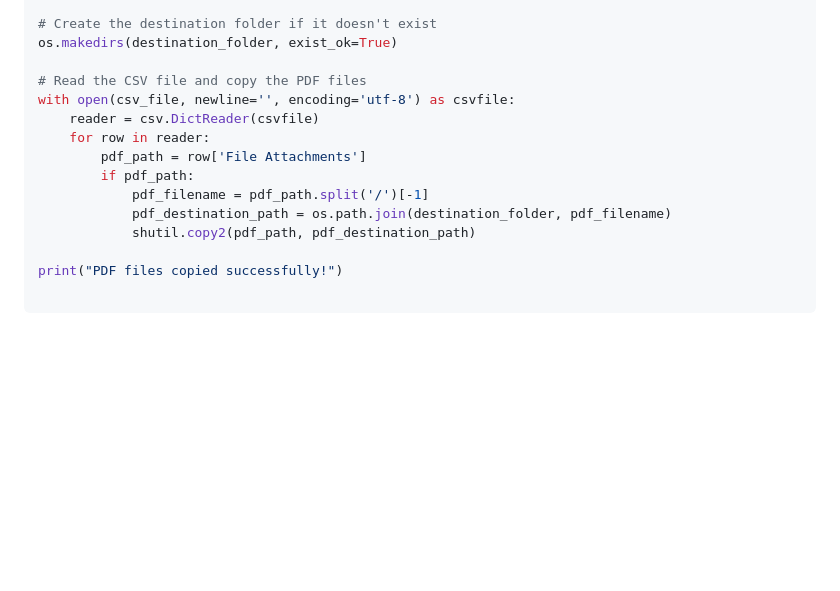
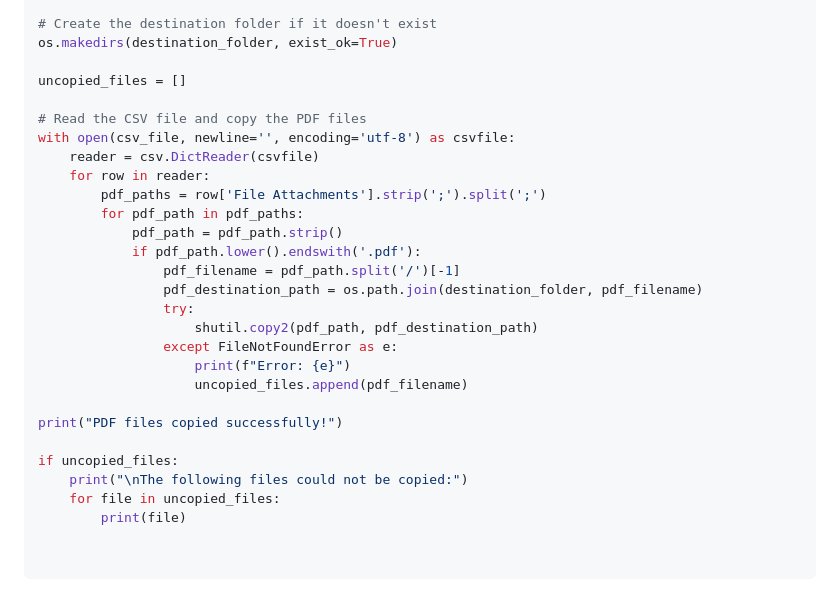
Before and after one commit to longfuxu/SciGPT, a Markdown page: readme.md, the part around the change. GitHub-like rendering; blank space fills up the shorter version.

````diff
--- a/readme.md
+++ b/readme.md
@@ -52,17 +52,31 @@ csv_file = "/path/to/exported/csv/file.csv"
 # Create the destination folder if it doesn't exist
 os.makedirs(destination_folder, exist_ok=True)
 
+uncopied_files = []
+
 # Read the CSV file and copy the PDF files
 with open(csv_file, newline='', encoding='utf-8') as csvfile:
     reader = csv.DictReader(csvfile)
     for row in reader:
-        pdf_path = row['File Attachments']
-        if pdf_path:
-            pdf_filename = pdf_path.split('/')[-1]
-            pdf_destination_path = os.path.join(destination_folder, pdf_filename)
-            shutil.copy2(pdf_path, pdf_destination_path)
+        pdf_paths = row['File Attachments'].strip(';').split(';')
+        for pdf_path in pdf_paths:
+            pdf_path = pdf_path.strip()
+            if pdf_path.lower().endswith('.pdf'):
+                pdf_filename = pdf_path.split('/')[-1]
+                pdf_destination_path = os.path.join(destination_folder, pdf_filename)
+                try:
+                    shutil.copy2(pdf_path, pdf_destination_path)
+                except FileNotFoundError as e:
+                    print(f"Error: {e}")
+                    uncopied_files.append(pdf_filename)
 
 print("PDF files copied successfully!")
+
+if uncopied_files:
+    print("\nThe following files could not be copied:")
+    for file in uncopied_files:
+        print(file)
+
 
 ```
 4. Configure the script: Replace `/path/to/destination/folder` with the path to the folder where you want to copy the selected PDF files. Replace `/path/to/exported/csv/file.csv` with the path to the CSV file you exported in step 2.
````
